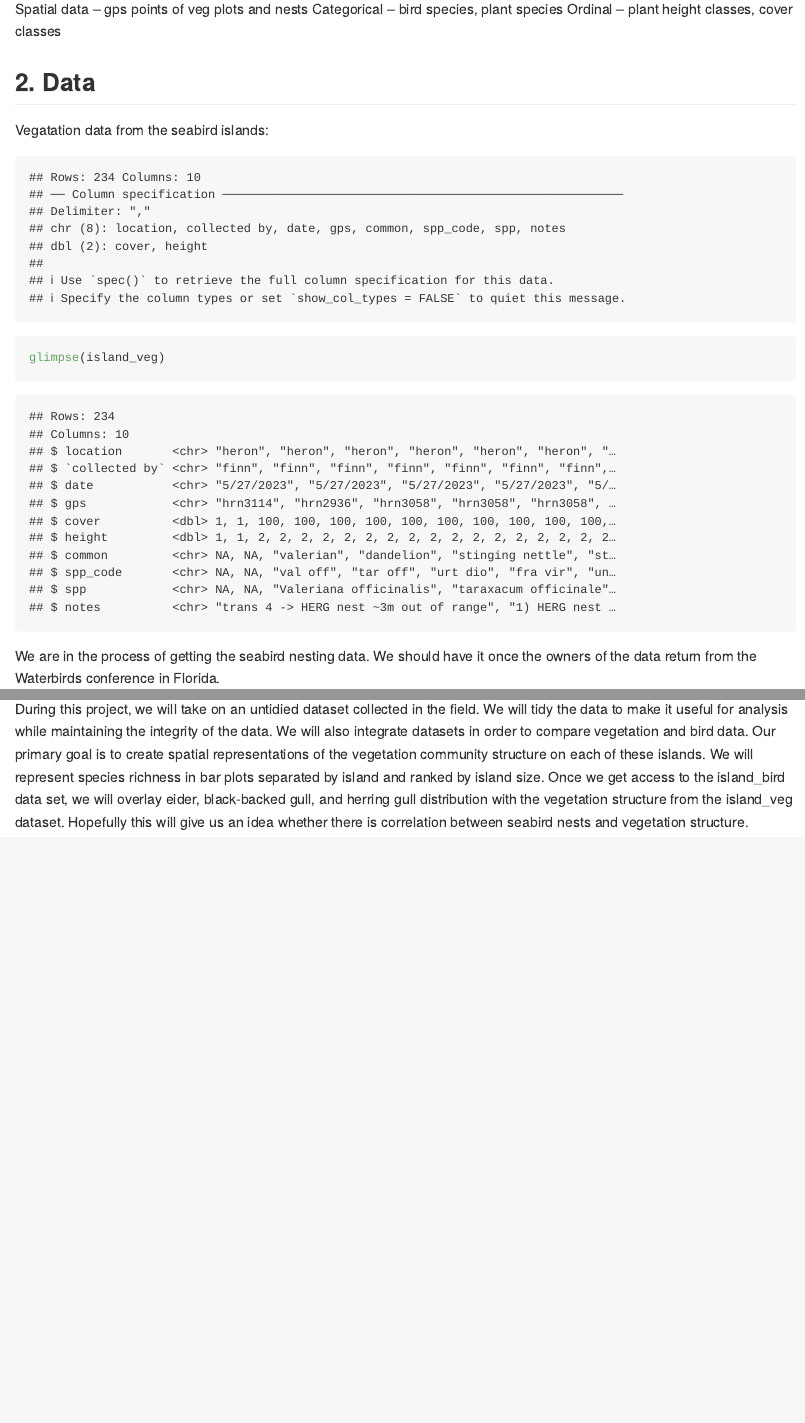
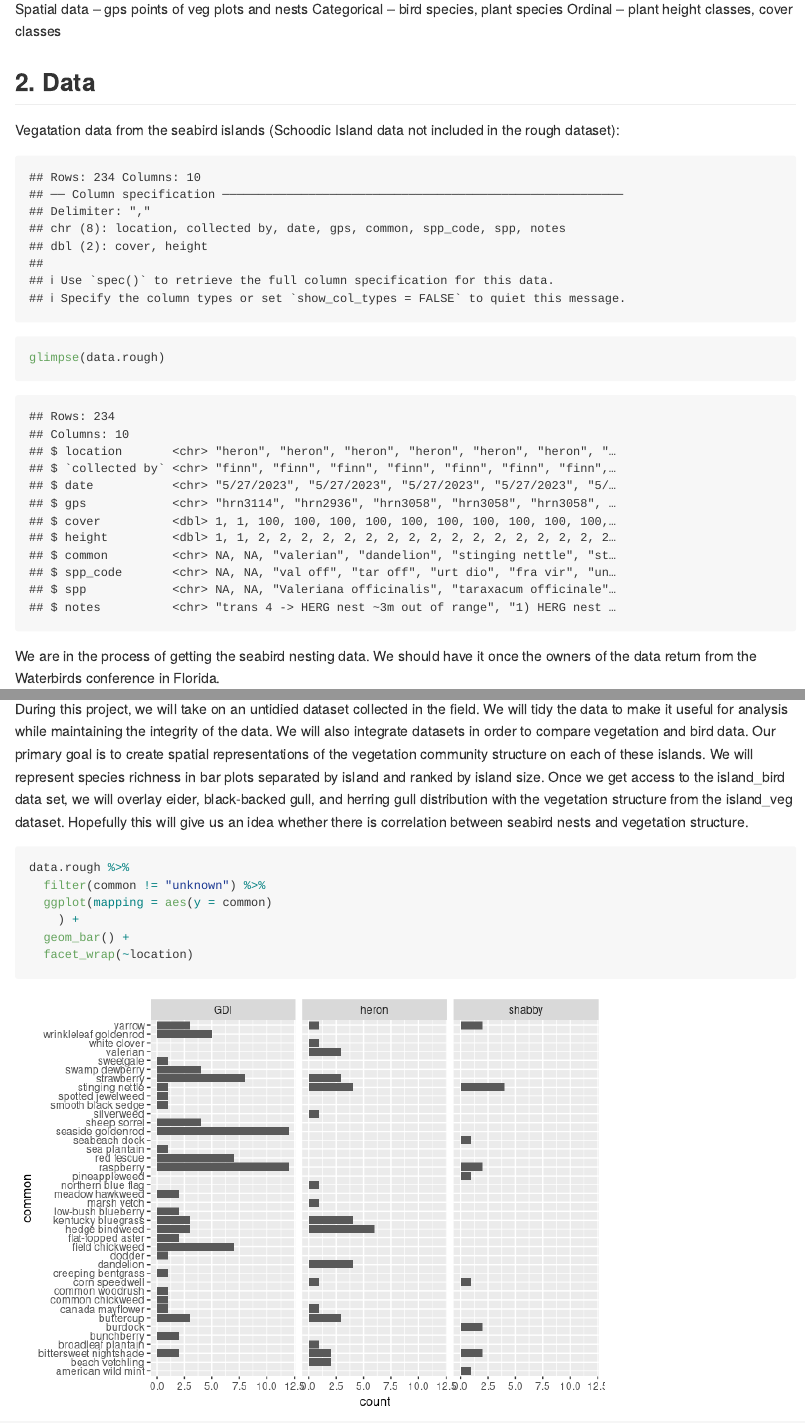
Before and after one commit to ES-1085/project-plant-boids-ellie-and-finn, an R Markdown document (proposal/proposal.Rmd): the page in a window 1100 px wide, from 890 px down, and a second part further down, joined at a grey line. The pictures show the output file proposal/proposal.md that the author committed with the source, drawn offline in the style of GitHub.

Commit message:
Add exploratory bar plot (frequency of veg species ~ island)

````diff
--- a/proposal/proposal.Rmd
+++ b/proposal/proposal.Rmd
@@ -24,13 +24,13 @@ Categorical – bird species, plant species
 Ordinal – plant height classes, cover classes
 
 ## 2. Data
-Vegatation data from the seabird islands:
+Vegatation data from the seabird islands (Schoodic Island data not included in the rough dataset):
 ```{r vegetation file, echo = FALSE}
-island_veg <- read_csv("../data/veg_data_rough.csv")
+data.rough <- read_csv("../data/veg_data_rough.csv")
 ```
 
 ```{r veg-glimpse}
-glimpse(island_veg)
+glimpse(data.rough)
 ```
 
  We are in the process of getting the seabird nesting data. We should have it once the owners of the data return from the Waterbirds conference in Florida.
@@ -44,3 +44,12 @@ The data that Finn didn't collect himself is being used with full permission fro
 ## 4. Data analysis plan
 
 During this project, we will take on an untidied dataset collected in the field. We will tidy the data to make it useful for analysis while maintaining the integrity of the data. We will also integrate datasets in order to compare vegetation and bird data. Our primary goal is to create spatial representations of the vegetation community structure on each of these islands. We will represent species richness in bar plots separated by island and ranked by island size. Once we get access to the island_bird data set, we will overlay eider, black-backed gull, and herring gull distribution with the vegetation structure from the island_veg dataset. Hopefully this will give us an idea whether there is correlation between seabird nests and vegetation structure.
+
+```{r veg-barplot-rough}
+data.rough %>%
+  filter(common != "unknown") %>%
+  ggplot(mapping = aes(y = common)
+    ) +
+  geom_bar() +
+  facet_wrap(~location)
+```
````
Also changed, not shown: proposal/proposal.md, proposal/proposal_files/figure-gfm/veg-barplot-rough-1.png (added).
